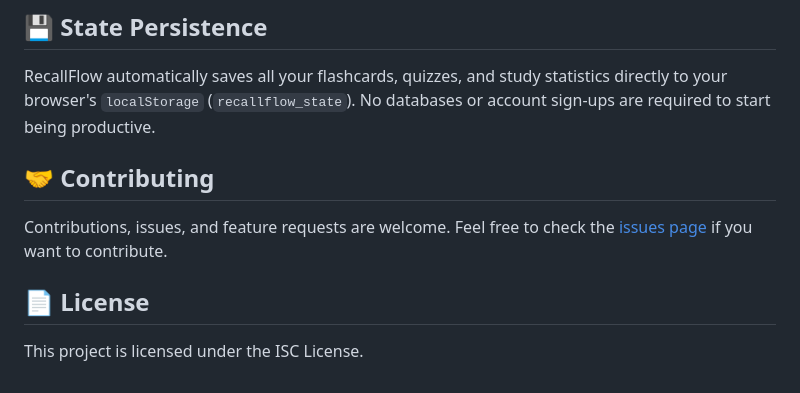
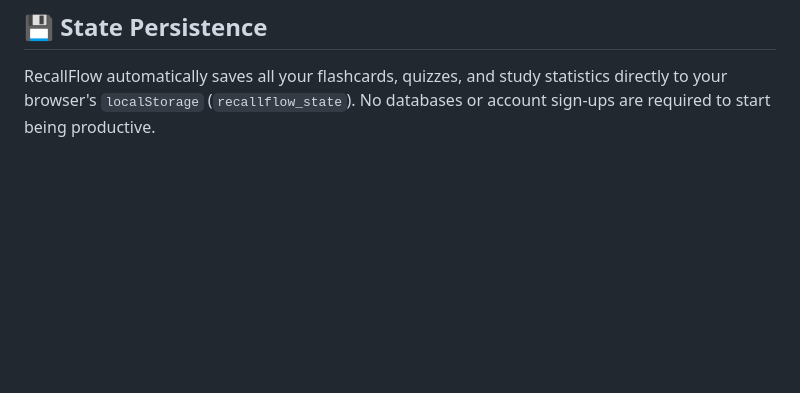
Before and after one commit to Akashhh8826/RecallFlow, a Markdown page: README.md, the part around the change. Rendered like a GitHub page; blank space fills up the shorter version.

```diff
--- a/README.md
+++ b/README.md
@@ -100,9 +100,3 @@ Since RecallFlow is a client-side Single Page Application (SPA), getting it runn
 
 ## 💾 State Persistence
 RecallFlow automatically saves all your flashcards, quizzes, and study statistics directly to your browser's `localStorage` (`recallflow_state`). No databases or account sign-ups are required to start being productive.
-
-## 🤝 Contributing
-Contributions, issues, and feature requests are welcome. Feel free to check the [issues page](https://github.com/yourusername/RecallFlow/issues) if you want to contribute.
-
-## 📄 License
-This project is licensed under the ISC License.
```
